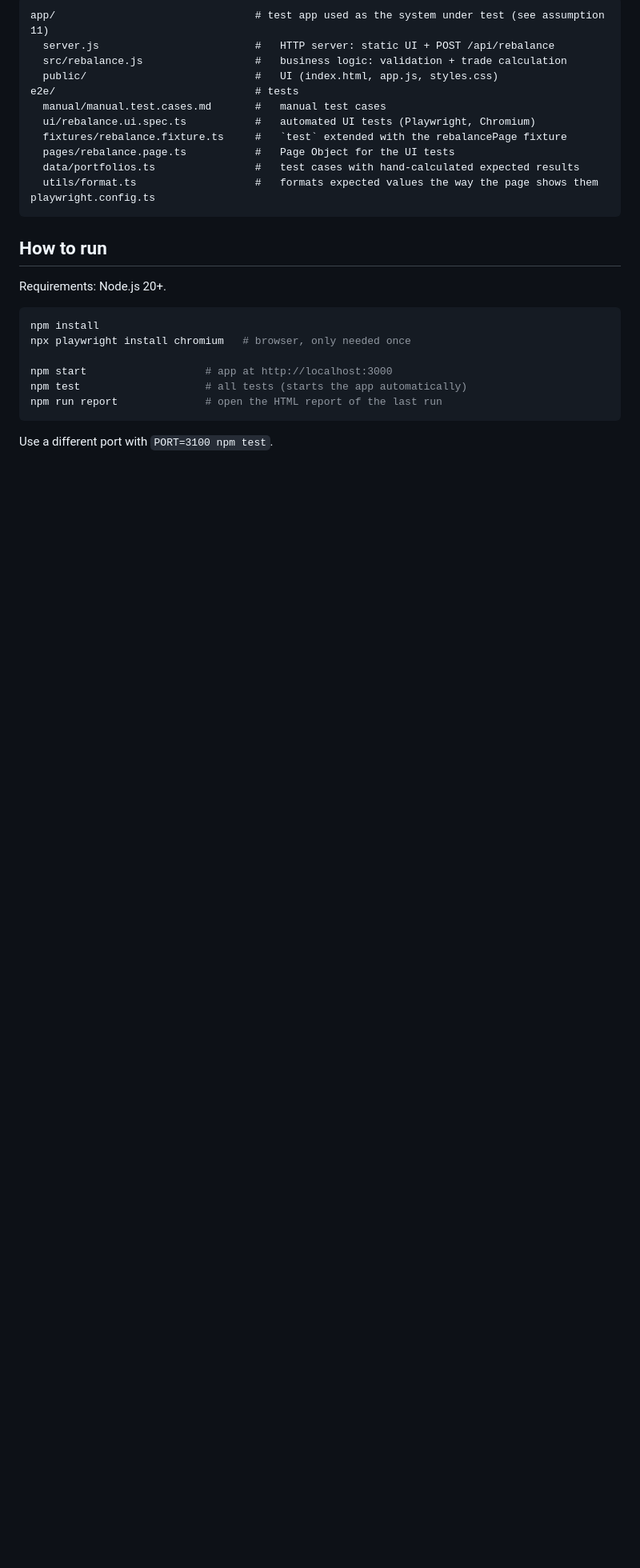
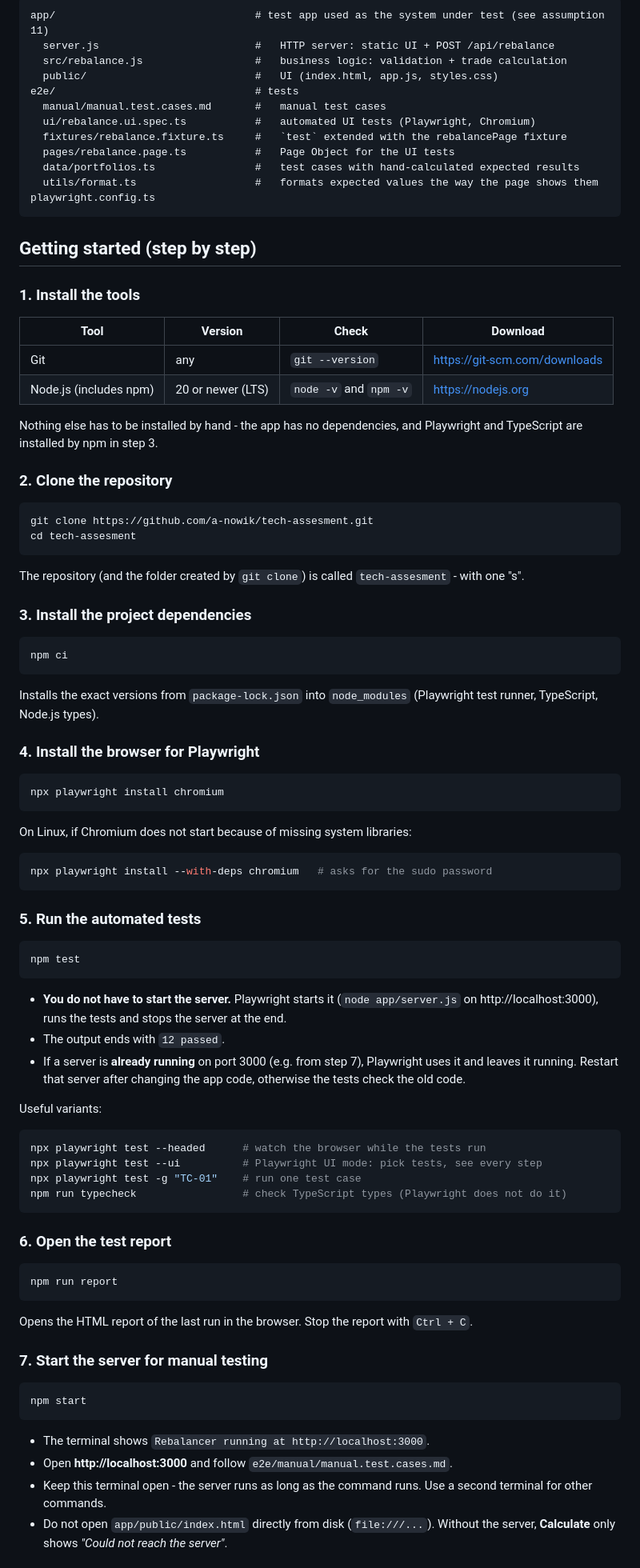
Before and after one commit to a-nowik/tech-assessment, a Markdown page: README.md, the part around one of its changes. Shown at 80% size. Drawn GitHub-style; blank space fills up the shorter version.

Commit message:
Add step-by-step setup guide to README
Tools to install, cloning, dependencies, browser, running the tests,
starting and stopping the server, and troubleshooting.

Co-Authored-By: Claude Opus 5 <noreply@anthropic.com>

````diff
--- a/README.md
+++ b/README.md
@@ -20,17 +20,87 @@ e2e/                                # tests
 playwright.config.ts
 ```
 
-## How to run
+## Getting started (step by step)
 
-Requirements: Node.js 20+.
+### 1. Install the tools
+
+| Tool                     | Version            | Check                  | Download                        |
+|--------------------------|--------------------|------------------------|---------------------------------|
+| Git                      | any                | `git --version`        | https://git-scm.com/downloads   |
+| Node.js (includes npm)   | 20 or newer (LTS)  | `node -v` and `npm -v` | https://nodejs.org              |
+
+Nothing else has to be installed by hand - the app has no dependencies, and Playwright and TypeScript
+are installed by npm in step 3.
+
+### 2. Clone the repository
 
 ```bash
-npm install
-npx playwright install chromium   # browser, only needed once
-
-npm start                   # app at http://localhost:3000
-npm test                    # all tests (starts the app automatically)
-npm run report              # open the HTML report of the last run
+git clone https://github.com/a-nowik/tech-assesment.git
+cd tech-assesment
 ```
 
-Use a different port with `PORT=3100 npm test`.
+The repository (and the folder created by `git clone`) is called `tech-assesment` - with one "s".
+
+### 3. Install the project dependencies
+
+```bash
+npm ci
+```
+
+Installs the exact versions from `package-lock.json` into `node_modules`
+(Playwright test runner, TypeScript, Node.js types).
+
+### 4. Install the browser for Playwright
+
+```bash
+npx playwright install chromium
+```
+
+On Linux, if Chromium does not start because of missing system libraries:
+
+```bash
+npx playwright install --with-deps chromium   # asks for the sudo password
+```
+
+### 5. Run the automated tests
+
+```bash
+npm test
+```
+
+- **You do not have to start the server.** Playwright starts it (`node app/server.js` on
+  http://localhost:3000), runs the tests and stops the server at the end.
+- The output ends with `12 passed`.
+- If a server is **already running** on port 3000 (e.g. from step 7), Playwright uses it and leaves it
+  running. Restart that server after changing the app code, otherwise the tests check the old code.
+
+Useful variants:
+
+```bash
+npx playwright test --headed      # watch the browser while the tests run
+npx playwright test --ui          # Playwright UI mode: pick tests, see every step
+npx playwright test -g "TC-01"    # run one test case
+npm run typecheck                 # check TypeScript types (Playwright does not do it)
+```
+
+### 6. Open the test report
+
+```bash
+npm run report
+```
+
+Opens the HTML report of the last run in the browser. Stop the report with `Ctrl + C`.
+
+### 7. Start the server for manual testing
+
+```bash
+npm start
+```
+
+- The terminal shows `Rebalancer running at http://localhost:3000`.
+- Open **http://localhost:3000** and follow `e2e/manual/manual.test.cases.md`.
+- Keep this terminal open - the server runs as long as the command runs. Use a second terminal for
+  other commands.
+- Do not open `app/public/index.html` directly from disk (`file:///...`). Without the server,
+  **Calculate** only shows *"Could not reach the server"*.
+
````
Also changed, not shown: other parts of README.md (+32 -0 lines).
